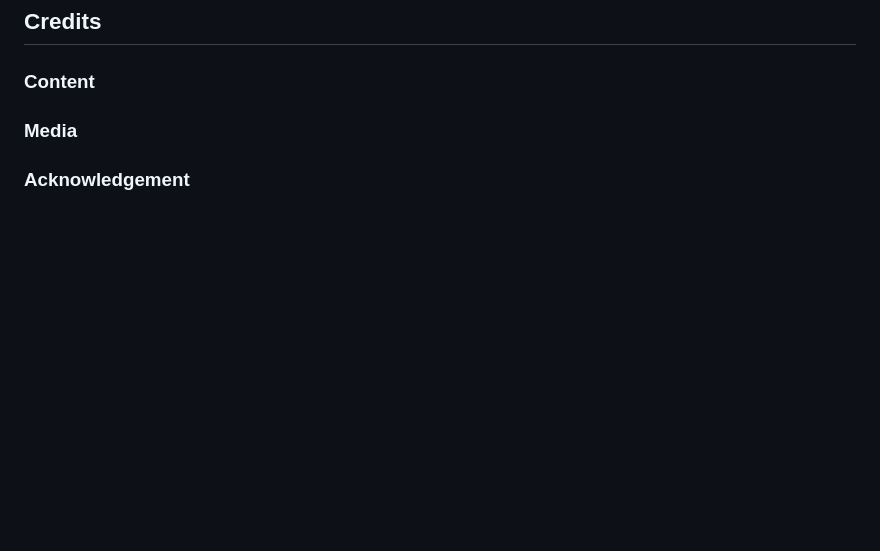
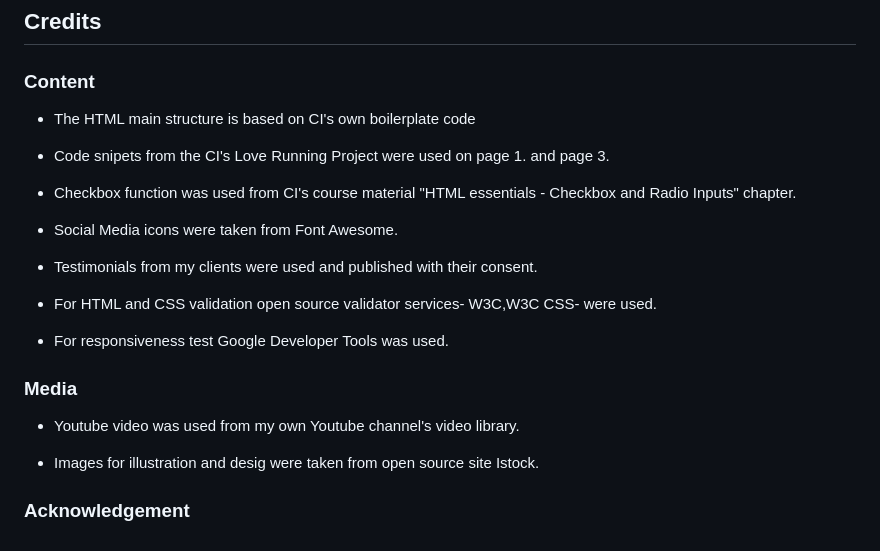
Before and after one commit to RayPT808/Basel-Mobile-Personal-Training, a Markdown page: README.md, the part around the change. Rendered like a GitHub page; blank space fills up the shorter version.

Commit message:
Add Credits section

```diff
--- a/README.md
+++ b/README.md
@@ -251,6 +251,17 @@ The live link can be found here - ----->
 
 ### Content
 
+- The HTML main structure is based on CI's own boilerplate code
++ Code snipets from the CI's Love Running Project were used on page 1. and page 3.
+* Checkbox function was used from CI's course material "HTML essentials - Checkbox and Radio Inputs" chapter.
+- Social Media icons were taken from Font Awesome.
++ Testimonials from my clients were used and published with their consent.
+* For HTML and CSS validation open source validator services-  W3C,W3C CSS- were used.
+- For responsiveness test Google Developer Tools was used.
+
 ### Media
 
++ Youtube video was used from my own Youtube channel's video library.
+- Images for illustration and desig were taken from open source site Istock.
+
 ### Acknowledgement
```
